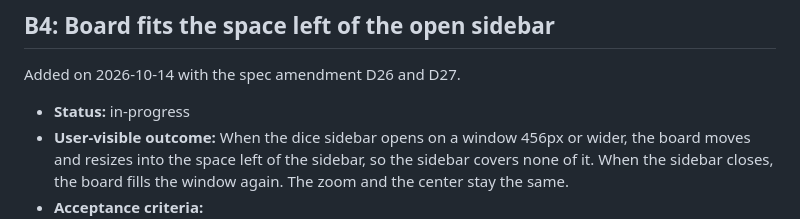
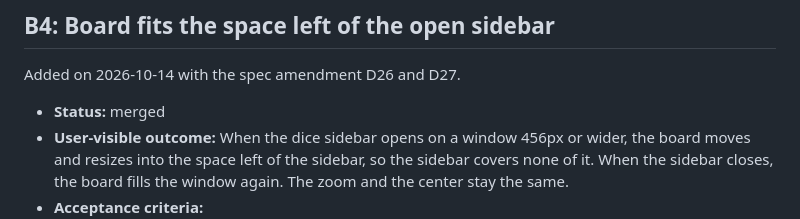
Before and after one commit to rswanson/dungeon-diorama, a Markdown page: docs/batches/2026-10-14-dice-roller-batches.md, the part around the change. Rendered like a GitHub page.

Commit message:
Docs: mark dice roller B4 merged (#19)
Co-authored-by: Claude Opus 5.5 <noreply@anthropic.com>

```diff
--- a/docs/batches/2026-10-14-dice-roller-batches.md
+++ b/docs/batches/2026-10-14-dice-roller-batches.md
@@ -54,7 +54,7 @@ Each batch merges to `main` with CI green. Claude then deploys `main` through Ca
 
 Added on 2026-10-14 with the spec amendment D26 and D27.
 
-- **Status:** in-progress
+- **Status:** merged
 - **User-visible outcome:** When the dice sidebar opens on a window 456px or wider, the board moves and resizes into the space left of the sidebar, so the sidebar covers none of it. When the sidebar closes, the board fills the window again. The zoom and the center stay the same.
 - **Acceptance criteria:**
   1. On a window 456px or wider, the canvas covers only the area left of the open sidebar (width = window width − 320px), and the full window when the sidebar is closed. The renderer and the camera use the canvas size, not the window size.
```
